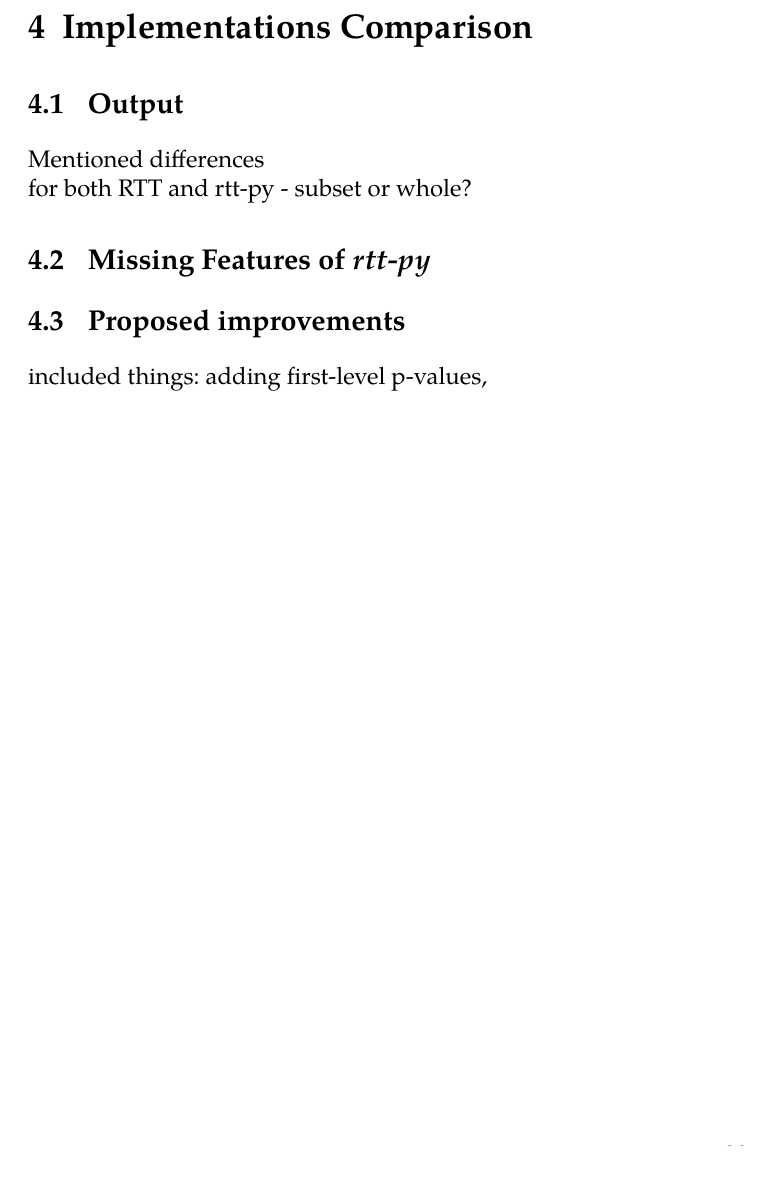
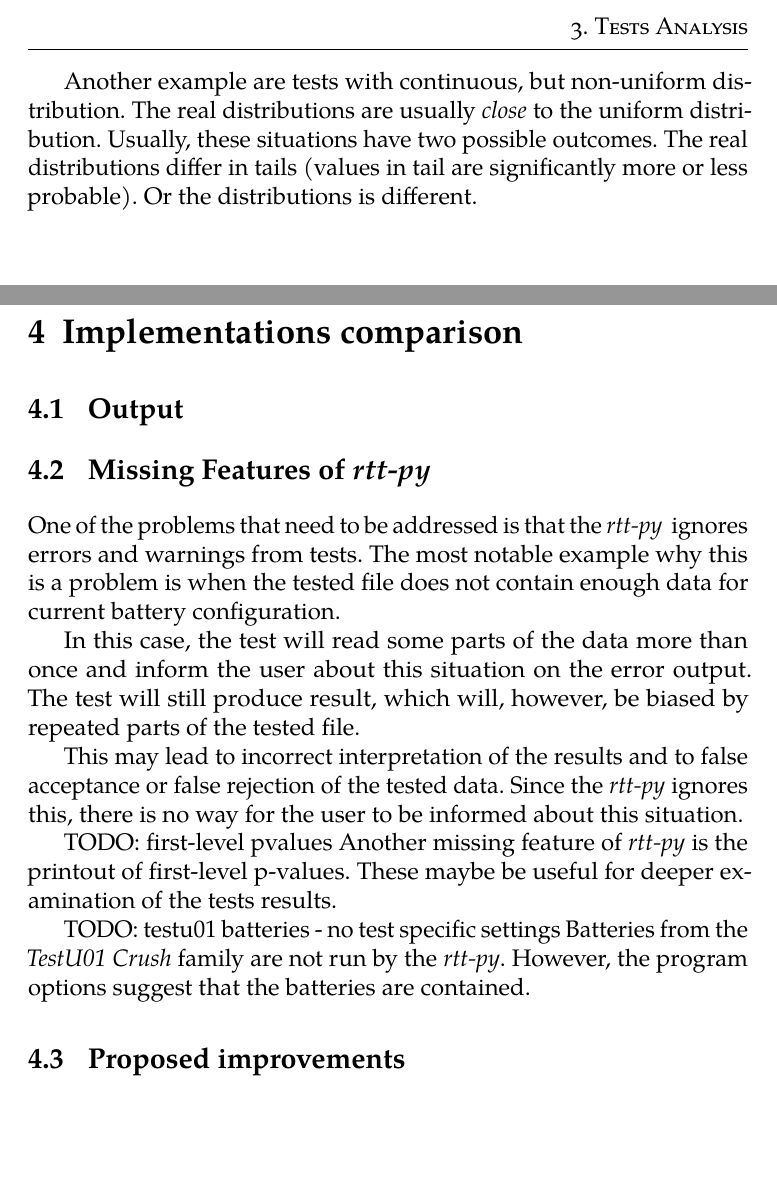
Before and after one commit to xmarek7/Bc-Thesis-Improvements-of-RTT, a LaTeX thesis (fi-pdflatex.tex): part of page 47 of 63 before the commit and two parts of pages 47 and 48 of 64 after it, the two joined at a grey line, cut at the place of the change. Compiled offline with pdfLaTeX.

Commit message:
started chap 4

```diff
--- a/fi-pdflatex.tex
+++ b/fi-pdflatex.tex
@@ -65,10 +65,10 @@
     type        = bc,
     department  = Department of Computer Systems and Communications,
     author      = Tomáš Marek,
-    gender      = f,
+    gender      = m,
     advisor     = {Ing. Milan Brož, Ph.D.},
-    title       = {Improvements of the Randomness Testing Toolkit},
-    TeXtitle    = {Improvements of the Randomness Testing Toolkit},
+    title       = {Improvements to the Randomness Testing Toolkit},
+    TeXtitle    = {Improvements to the Randomness Testing Toolkit},
     keywords    = {keyword1, keyword2, ...},
     TeXkeywords = {keyword1, keyword2, \ldots},
     abstract    = {%
@@ -1539,17 +1526,50 @@ Possible outcomes of previous situations are non-uniform distributions of the fi
+Another example are tests with continuous, but non-uniform distribution. The real distributions are usually \emph{close} to the uniform distribution. Usually, these situations have two possible outcomes. The real distributions differ in tails (values in tail are significantly more or less probable). Or the distributions is different.
+
+%%%%%%%%%%%%%%%%%%%%%%%%%%%%%%%
 % IMPLEMENTATIONS COMPARISON
-\chapter{Implementations Comparison}
-
+%%%%%%%%%%%%%%%%%%%%%%%%%%%%%%%
+\chapter{Implementations comparison}
+
+% COMPARE OUTPUT
+% contents of the output
+% parsing
+%  - rtt - vše v paměti, out of memory error, dlouhé parsonvání
+%format
+% warningy - RTT parsuje slovo WARN/ERROR
 \section{Output}
-Mentioned differences\\
-for both RTT and rtt-py - subset or whole?
-
+
+% MISSING FEATURES
+% first-level p-values
+% running Crush family
+% check - alphabit and rabbit
+% detekce errors / warnings
 \section{Missing Features of \emph{rtt-py}}
-
+One of the problems that need to be addressed is that the \emph{rtt-py } ignores errors and warnings from tests. The most notable example why this is a problem is when the tested file does not contain enough data for current battery configuration.
+
+In this case, the test will read some parts of the data more than once and inform the user about this situation on the error output. The test will still produce result, which will, however, be biased by repeated parts of the tested file.
+
+This may lead to incorrect interpretation of the results and to false acceptance or false rejection of the tested data. Since the \emph{rtt-py} ignores this, there is no way for the user to be informed about this situation.
+
+TODO: first-level pvalues
+Another missing feature of \emph{rtt-py} is the printout of first-level p-values. These maybe be useful for deeper examination of the tests results.
+
+TODO: testu01 batteries - no test specific settings
+Batteries from the \emph{TestU01 Crush} family are not run by the \emph{rtt-py}. However, the program options suggest that the batteries are contained.
+
+
+%There are two most notable disadvantages of the \emph{RTT}. The first one is that each battery has to be run individually by the user. This lowers the convenience of usage for the user. The second one is the output format. While it is easy to read for human users, machine reading requires complicated parsing.
+
+
+% rtt-py adding first-level p-values
+% rtt-py adding errors
+% tests setup - config calc
+% our own second-level assessment
 \section{Proposed improvements}
-included things: adding first-level p-values,
-
+
+
+%%%%%%%%%%%%%%
 % CONCLUSION
-
+%%%%%%%%%%%%%%
 \chapter{Conclusion}
 
 %% Start the appendices.
```
Also changed, not shown: fi-pdflatex.tex (21 more changed lines).
